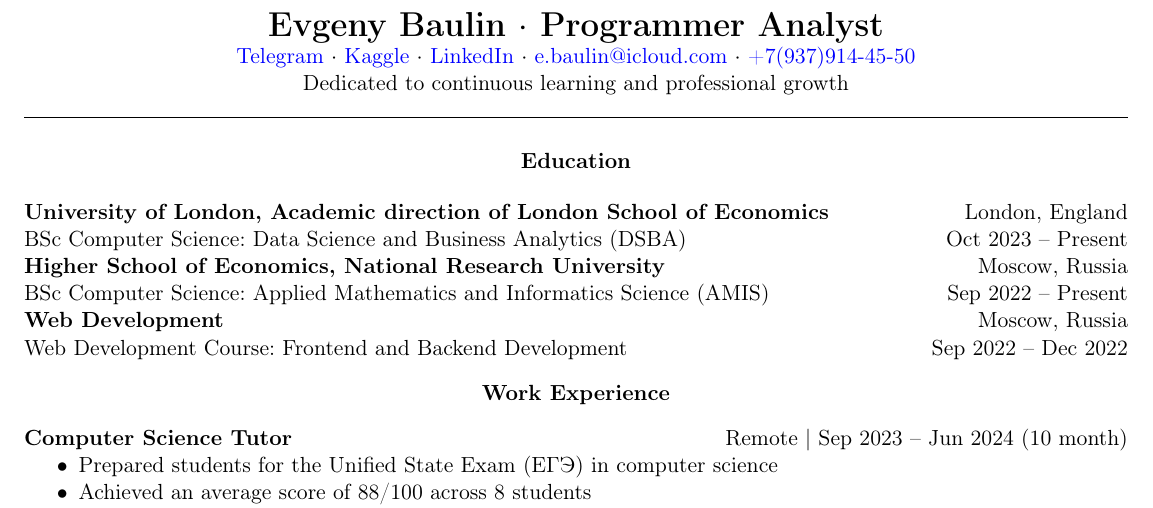
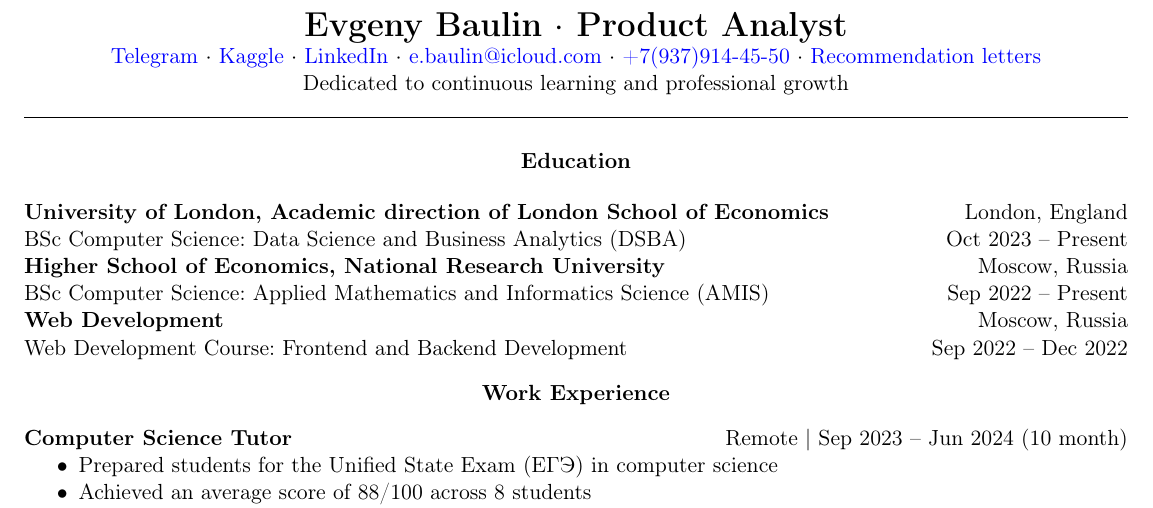
Before and after one commit to EvgenyBaulin/My_CV, a LaTeX CV (CV_Evgeny_Baulin_Product_Analyst.tex, which reads CV Parts/Title.tex): part of page 1 of 2, cut so that both start at the same text. Compiled offline with pdfLaTeX.

Commit message:
Update project information

```diff
--- a/CV Parts/Title.tex
+++ b/CV Parts/Title.tex
@@ -3,7 +3,7 @@
     \LARGE\textbf{Evgeny Baulin $\cdot$ #1 \textit{}}\\
     \normalsize\href{https://t.me/tarakan_tuc}{Telegram} $\cdot$
     \normalsize\href{https://www.kaggle.com/evgeny1928}{Kaggle} $\cdot$
-    \normalsize\href{https://www.linkedin.com/in/evgeny-baulin/}{LinkedIn} $\cdot$ \href{mailto:e.baulin@icloud.com}{e.baulin@icloud.com} $\cdot$ \href{tel:+79379144550}{+7(937)914-45-50}\\
+    \normalsize\href{https://www.linkedin.com/in/evgeny-baulin/}{LinkedIn} $\cdot$ \href{mailto:e.baulin@icloud.com}{e.baulin@icloud.com} $\cdot$ \href{tel:+79379144550}{+7(937)914-45-50} $\cdot$ \href{https://disk.yandex.ru/d/oDZnZb5iWxzLVQ}{Recommendation letters} \\
     Dedicated to continuous learning and professional growth\\
     \hrulefill
     \end{center}
--- a/CV_Evgeny_Baulin_Programmer_Analyst.tex
+++ b/CV_Evgeny_Baulin_Product_Analyst.tex
@@ -11,7 +11,7 @@
 \input{CV Parts/Title}
 
 \begin{document}
-    \Title{Programmer Analyst}
+    \Title{Product Analyst}
 
     \input{CV Parts/Education}
     \input{CV Parts/Experience of work}
```
Also changed, not shown: CV. Evgeny Baulin. Full Stack Developer.pdf (deleted), CV. Evgeny Baulin. Programmer Analyst.pdf (deleted), 1 other file.
